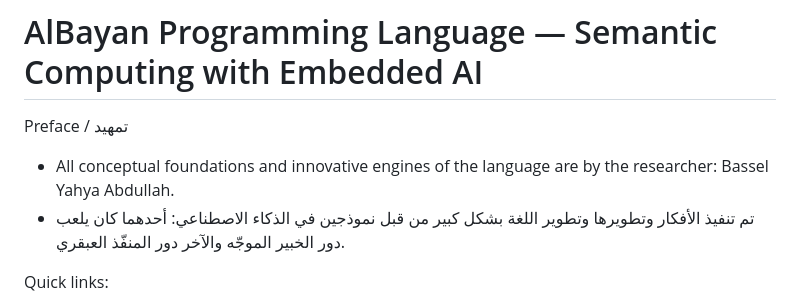
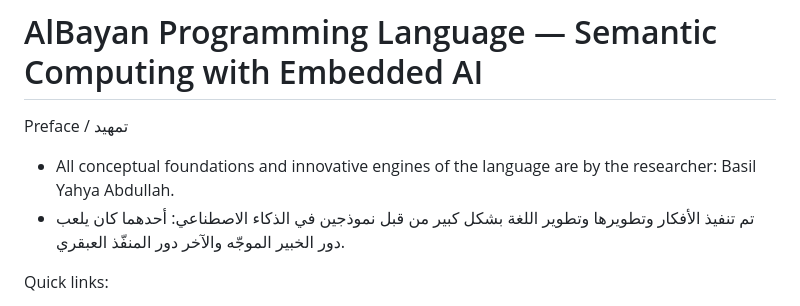
Before and after one commit to mubtakir/bayan, a Markdown page: README.md, the part around the change. Rendered like a GitHub page.

Commit message:
Correct spelling of 'Basil' in README

```diff
--- a/README.md
+++ b/README.md
@@ -1,7 +1,7 @@
 # AlBayan Programming Language — Semantic Computing with Embedded AI
 
 Preface / تمهيد
-- All conceptual foundations and innovative engines of the language are by the researcher: Bassel Yahya Abdullah.
+- All conceptual foundations and innovative engines of the language are by the researcher: Basil Yahya Abdullah.
 - تم تنفيذ الأفكار وتطويرها وتطوير اللغة بشكل كبير من قبل نموذجين في الذكاء الاصطناعي: أحدهما كان يلعب دور الخبير الموجّه والآخر دور المنفّذ العبقري.
 
 Quick links:
```
